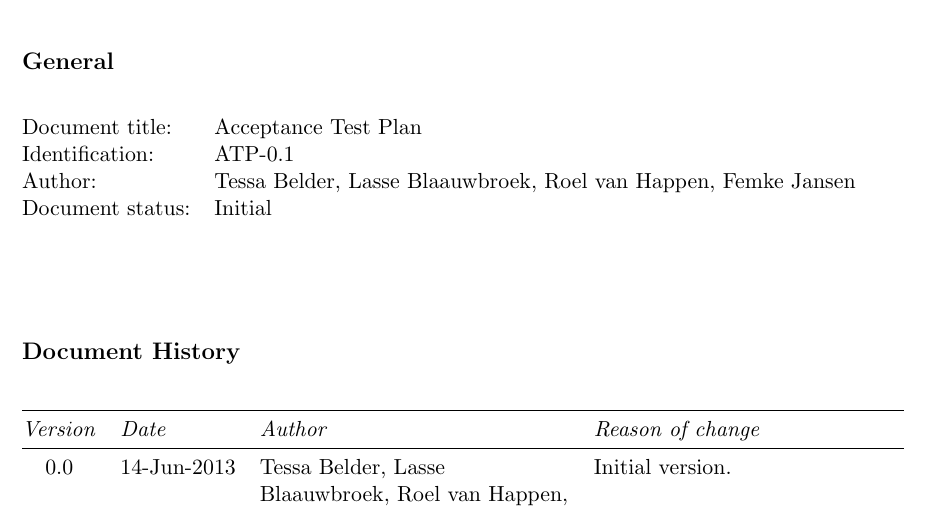
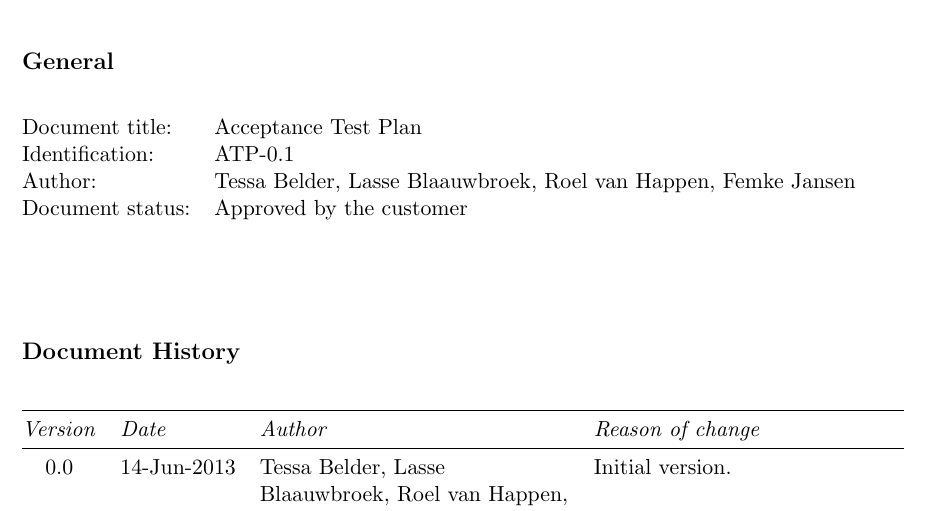
Before and after one commit to Fingerpaint/sep-docs, a LaTeX thesis (SVVP_AT/atp.tex, which reads SVVP_AT/history.tex): part of page 5 of 33, cut so that both start at the same text. Compiled offline with pdfLaTeX.

Commit message:
Changed status of ATP to approved by the customer

```diff
--- a/SVVP_AT/history.tex
+++ b/SVVP_AT/history.tex
@@ -6,7 +6,7 @@
     Document title:     &   \TitleFull \\
     Identification:     &   \TitleAbbr-\Version\\
     Author:             &   \tessa{}, \lasse{}, \roel{}, \femke{} \\
-    Document status:    &  Initial \\
+    Document status:    & Approved by the customer \\
 \end{tabularx}
 
 \subsection*{Document History}
```
